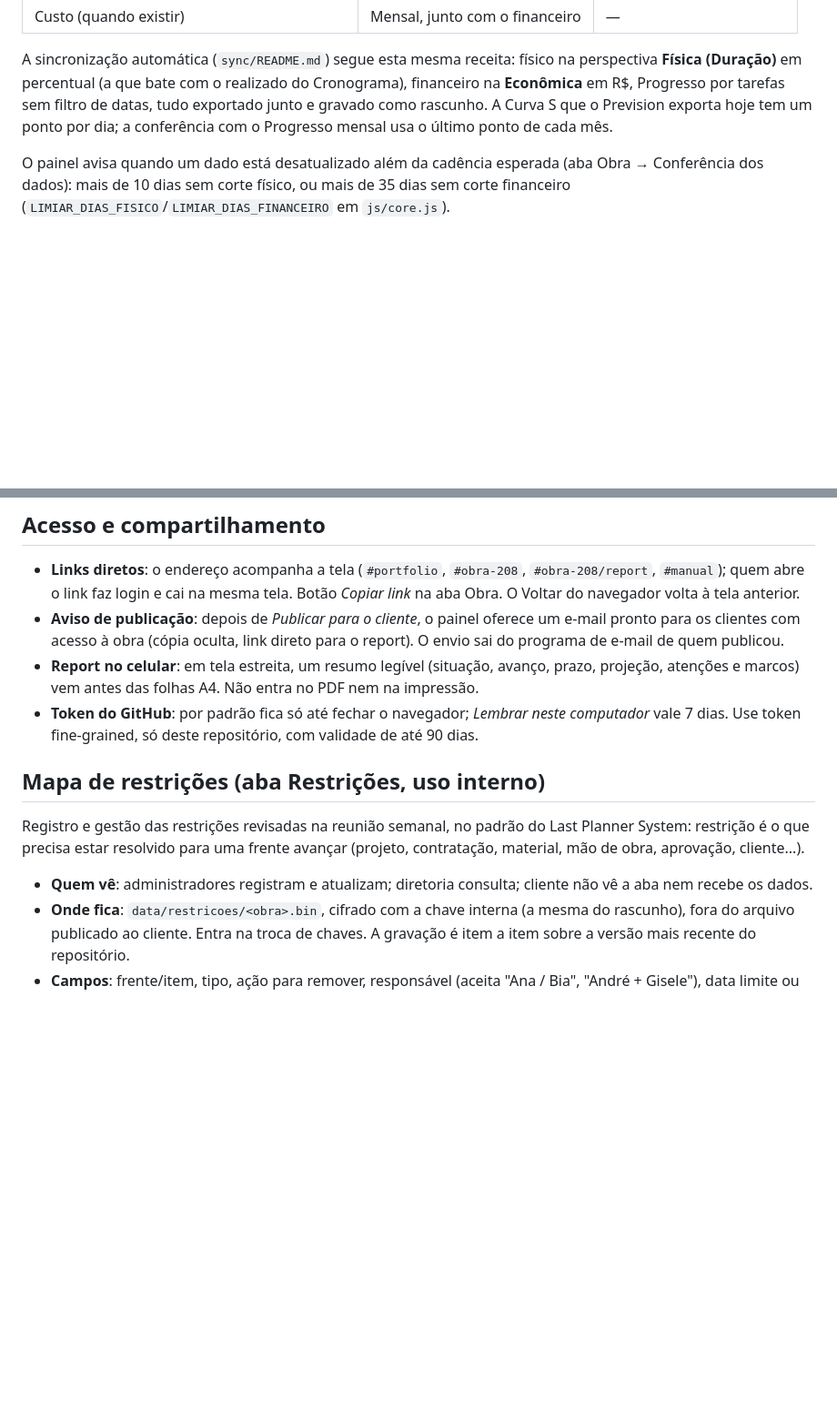
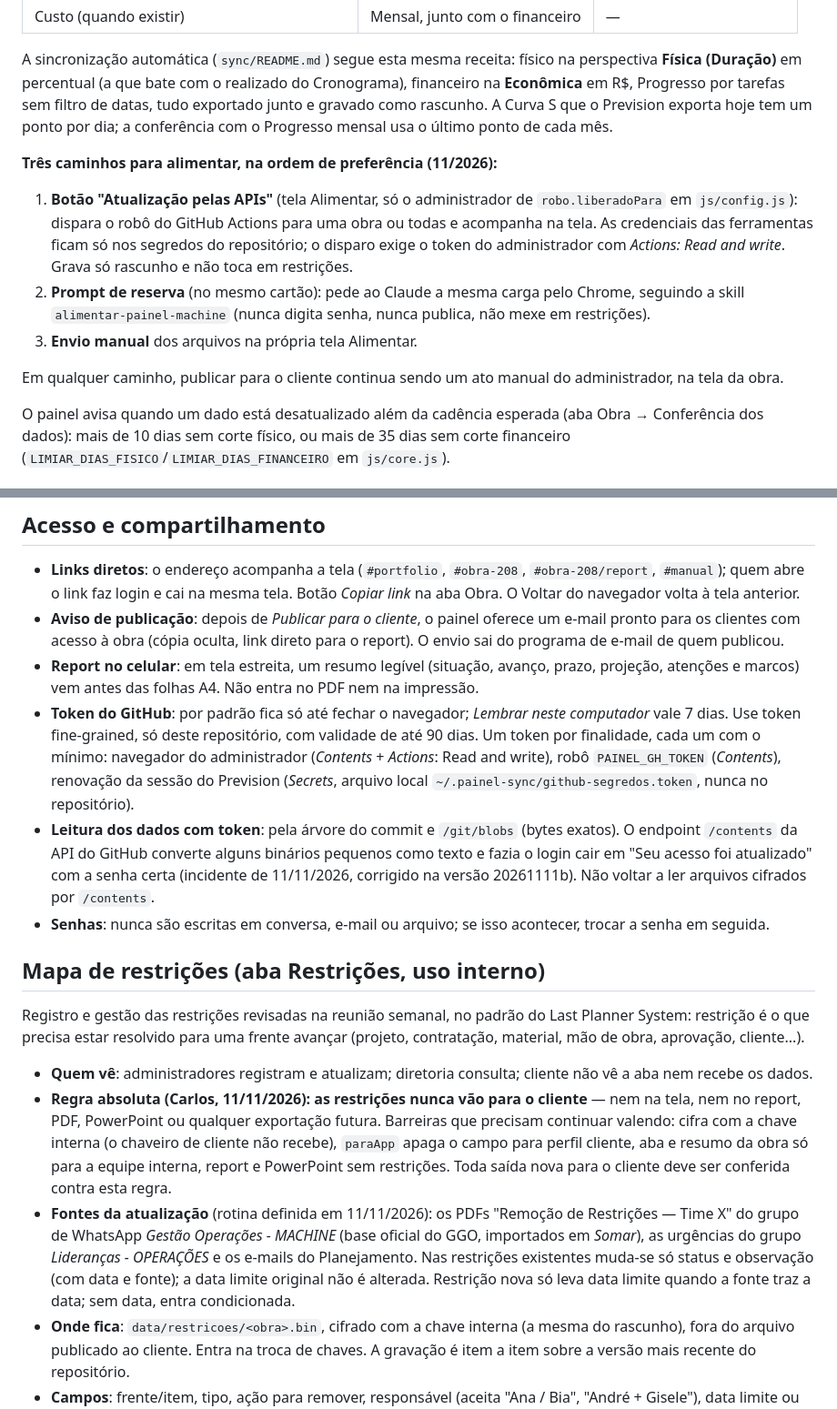
Before and after one commit to planejamento05grupomachine-hue/reportplanejamento, a Markdown page: GOVERNANCA.md, 2 parts joined by grey strips. Shown at 91% size. Drawn GitHub-style; blank space fills up the shorter version.

Commit message:
Governança: restrições nunca ao cliente, três caminhos para alimentar, tokens por finalidade e leitura pelo blob
Registro das decisões de 11/11/2026 (Carlos): regra absoluta das restrições, rotina de atualização pelas fontes do GGO, botão por API com prompt de reserva, um token por finalidade e o incidente do /contents.

Co-Authored-By: Claude Opus 5.5 <noreply@anthropic.com>

```diff
--- a/GOVERNANCA.md
+++ b/GOVERNANCA.md
@@ -80,6 +80,17 @@ percentual (a que bate com o realizado do Cronograma), financeiro na **Econômic
 de datas, tudo exportado junto e gravado como rascunho. A Curva S que o Prevision exporta hoje tem um ponto por dia; a
 conferência com o Progresso mensal usa o último ponto de cada mês.
 
+**Três caminhos para alimentar, na ordem de preferência (11/2026):**
+1. **Botão "Atualização pelas APIs"** (tela Alimentar, só o administrador de `robo.liberadoPara` em `js/config.js`):
+   dispara o robô do GitHub Actions para uma obra ou todas e acompanha na tela. As credenciais das ferramentas ficam só
+   nos segredos do repositório; o disparo exige o token do administrador com *Actions: Read and write*. Grava só rascunho
+   e não toca em restrições.
+2. **Prompt de reserva** (no mesmo cartão): pede ao Claude a mesma carga pelo Chrome, seguindo a skill
+   `alimentar-painel-machine` (nunca digita senha, nunca publica, não mexe em restrições).
+3. **Envio manual** dos arquivos na própria tela Alimentar.
+
+Em qualquer caminho, publicar para o cliente continua sendo um ato manual do administrador, na tela da obra.
+
 O painel avisa quando um dado está desatualizado além da cadência esperada (aba Obra →
 Conferência dos dados): mais de 10 dias sem corte físico, ou mais de 35 dias sem corte
 financeiro (`LIMIAR_DIAS_FISICO`/`LIMIAR_DIAS_FINANCEIRO` em `js/core.js`).
@@ -130,7 +141,13 @@ não medida. Aparece só para administradores e diretoria, na aba Obra (não vai
 - **Report no celular**: em tela estreita, um resumo legível (situação, avanço, prazo, projeção, atenções e marcos) vem
   antes das folhas A4. Não entra no PDF nem na impressão.
 - **Token do GitHub**: por padrão fica só até fechar o navegador; *Lembrar neste computador* vale 7 dias. Use token
-  fine-grained, só deste repositório, com validade de até 90 dias.
+  fine-grained, só deste repositório, com validade de até 90 dias. Um token por finalidade, cada um com o mínimo:
+  navegador do administrador (*Contents* + *Actions*: Read and write), robô `PAINEL_GH_TOKEN` (*Contents*), renovação da
+  sessão do Prevision (*Secrets*, arquivo local `~/.painel-sync/github-segredos.token`, nunca no repositório).
+- **Leitura dos dados com token**: pela árvore do commit e `/git/blobs` (bytes exatos). O endpoint `/contents` da API do
+  GitHub converte alguns binários pequenos como texto e fazia o login cair em "Seu acesso foi atualizado" com a senha
+  certa (incidente de 11/11/2026, corrigido na versão 20261111b). Não voltar a ler arquivos cifrados por `/contents`.
+- **Senhas**: nunca são escritas em conversa, e-mail ou arquivo; se isso acontecer, trocar a senha em seguida.
 
 ## Mapa de restrições (aba Restrições, uso interno)
 
@@ -138,6 +155,14 @@ Registro e gestão das restrições revisadas na reunião semanal, no padrão do
 precisa estar resolvido para uma frente avançar (projeto, contratação, material, mão de obra, aprovação, cliente...).
 
 - **Quem vê**: administradores registram e atualizam; diretoria consulta; cliente não vê a aba nem recebe os dados.
+- **Regra absoluta (Carlos, 11/11/2026): as restrições nunca vão para o cliente** — nem na tela, nem no report, PDF,
+  PowerPoint ou qualquer exportação futura. Barreiras que precisam continuar valendo: cifra com a chave interna (o
+  chaveiro de cliente não recebe), `paraApp` apaga o campo para perfil cliente, aba e resumo da obra só para a equipe
+  interna, report e PowerPoint sem restrições. Toda saída nova para o cliente deve ser conferida contra esta regra.
+- **Fontes da atualização** (rotina definida em 11/11/2026): os PDFs "Remoção de Restrições — Time X" do grupo de WhatsApp
+  *Gestão Operações - MACHINE* (base oficial do GGO, importados em *Somar*), as urgências do grupo *Lideranças - OPERAÇÕES*
+  e os e-mails do Planejamento. Nas restrições existentes muda-se só status e observação (com data e fonte); a data limite
+  original não é alterada. Restrição nova só leva data limite quando a fonte traz a data; sem data, entra condicionada.
 - **Onde fica**: `data/restricoes/<obra>.bin`, cifrado com a chave interna (a mesma do rascunho), fora do arquivo publicado
   ao cliente. Entra na troca de chaves. A gravação é item a item sobre a versão mais recente do repositório.
 - **Campos**: frente/item, tipo, ação para remover, responsável (aceita "Ana / Bia", "André + Gisele"), data limite ou
```
